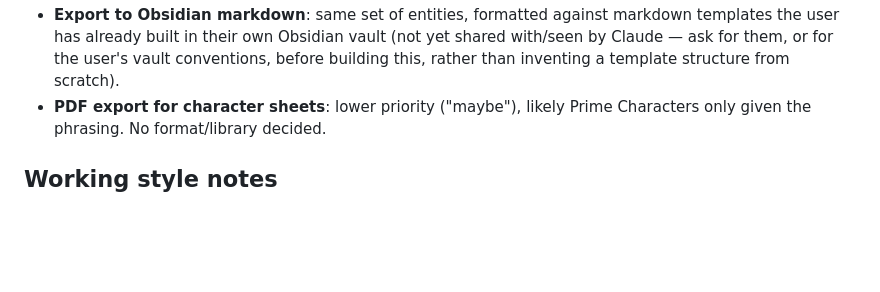
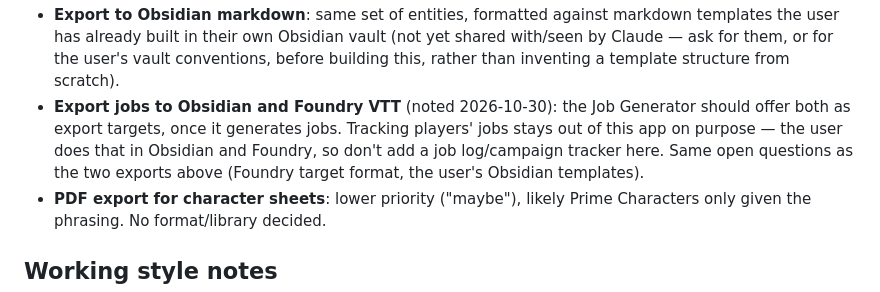
Before and after one commit to tmilktoast/shadowbook, a Markdown page: CLAUDE.md, the part around the change. Rendered like a GitHub page; blank space fills up the shorter version.

Commit message:
Note planned job export to Obsidian and Foundry
Job tracking stays out of the app; the user handles that in Obsidian
and Foundry, so the Job Generator only needs to export to them.

Co-Authored-By: Claude Opus 5.5 <noreply@anthropic.com>

```diff
--- a/CLAUDE.md
+++ b/CLAUDE.md
@@ -338,6 +338,12 @@ intended next steps, not yet designed or scoped in detail:
   Obsidian vault (not yet shared with/seen by Claude — ask for them, or
   for the user's vault conventions, before building this, rather than
   inventing a template structure from scratch).
+- **Export jobs to Obsidian and Foundry VTT** (noted 2026-10-30): the
+  Job Generator should offer both as export targets, once it generates
+  jobs. Tracking players' jobs stays out of this app on purpose — the
+  user does that in Obsidian and Foundry, so don't add a job
+  log/campaign tracker here. Same open questions as the two exports
+  above (Foundry target format, the user's Obsidian templates).
 - **PDF export for character sheets**: lower priority ("maybe"), likely
   Prime Characters only given the phrasing. No format/library decided.
 
```
